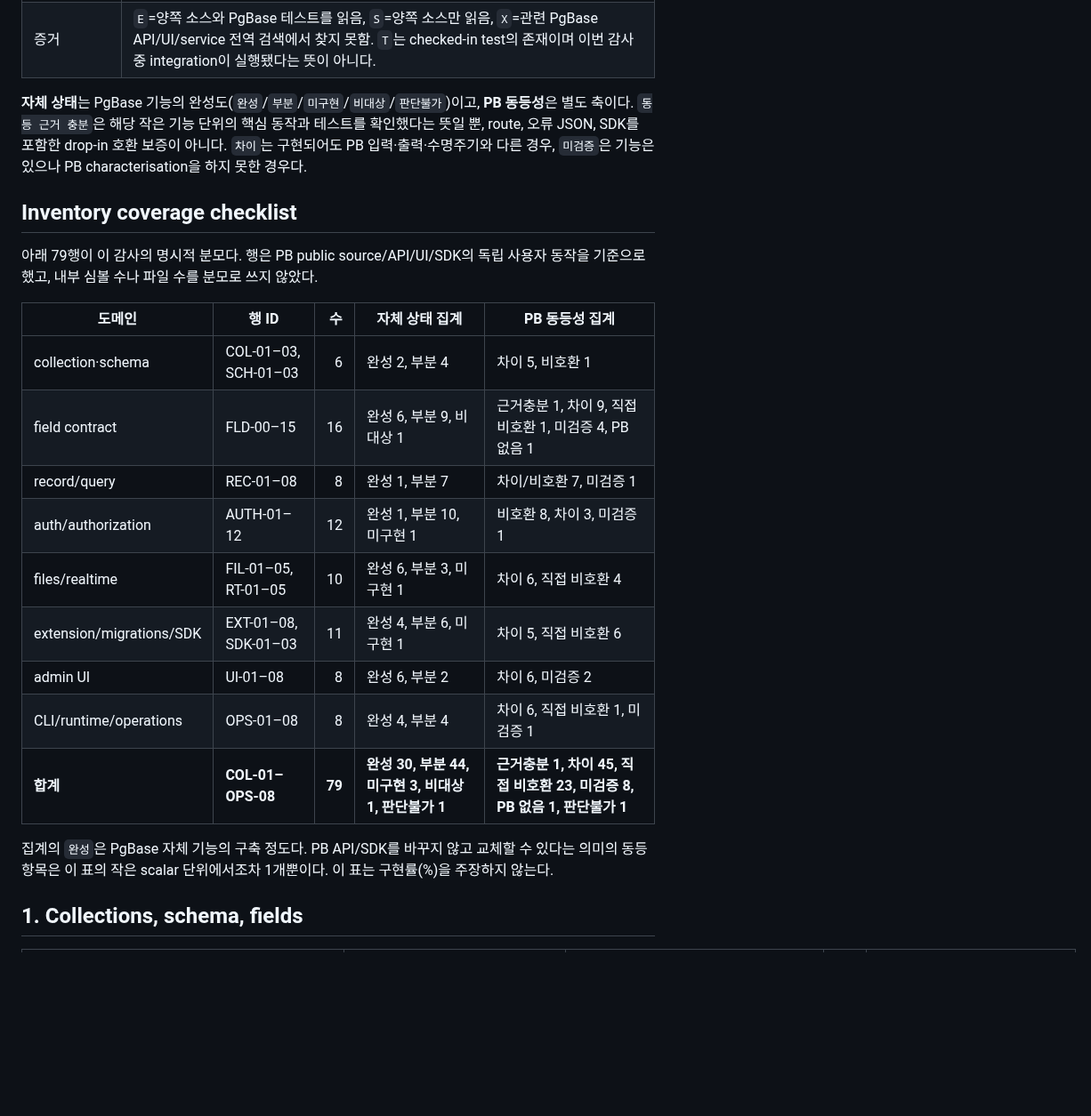
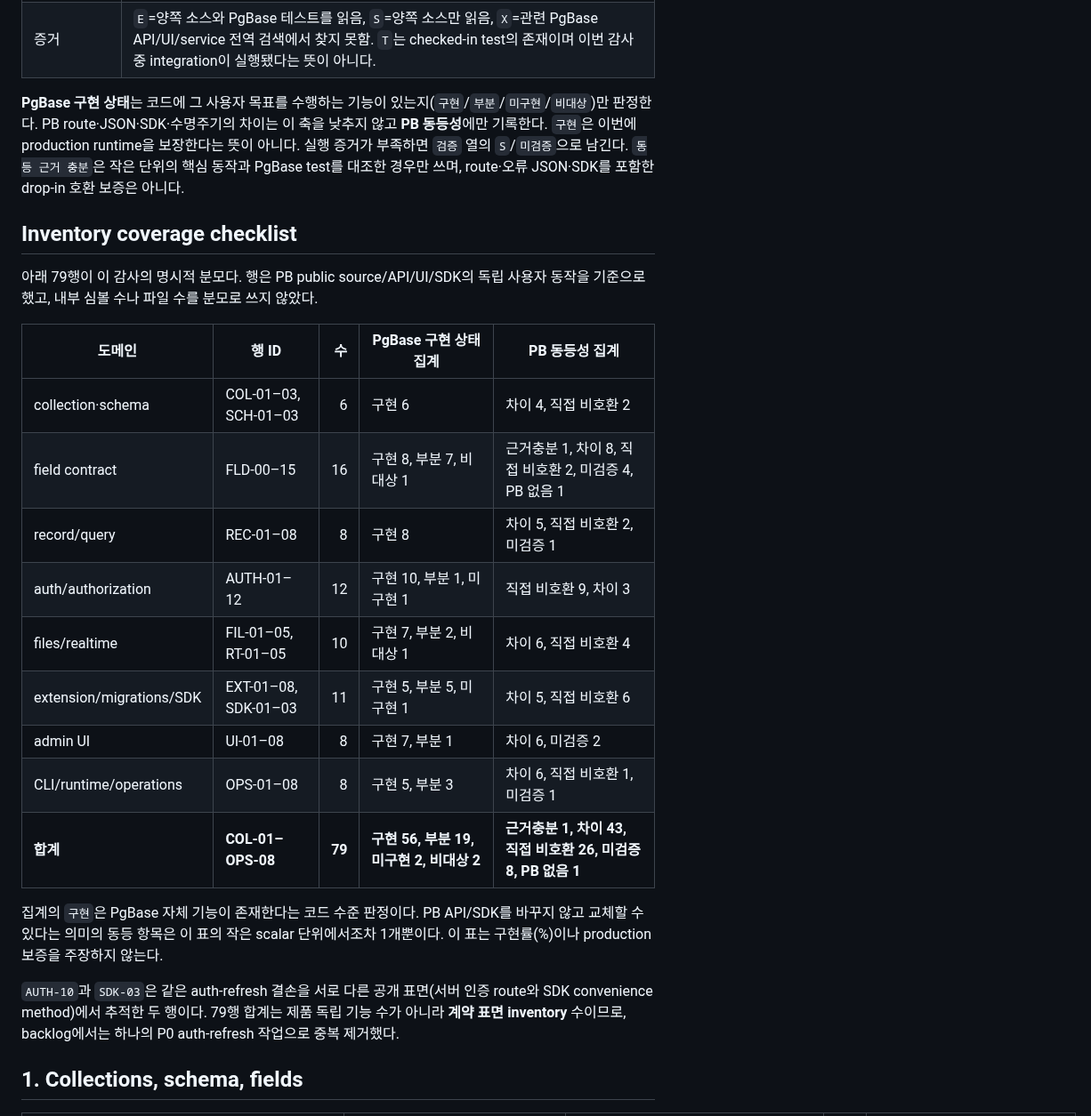
Before and after one commit to yakisoba0728/PgBase, a Markdown page: docs/pocketbase-parity-detailed-audit-2026-09-10.md, the part around one of its changes. Shown at 89% size. Rendered like a GitHub page; blank space fills up the shorter version.

Commit message:
docs: correct parity audit status axes

```diff
--- a/docs/pocketbase-parity-detailed-audit-2026-09-10.md
+++ b/docs/pocketbase-parity-detailed-audit-2026-09-10.md
@@ -9,25 +9,27 @@
 | 범위 | PB가 이 release에서 공개하는 collection/field/record/auth/file/realtime/extension/SDK/admin/운영 기능을 사용자 관찰 가능한 계약 단위로 쪼갰다. PgBase 독자 기능은 별도 표로 분리했다. PB에 일반 record CSV/JSON import/export endpoint는 이 fixed source에서 찾지 못했으므로 PB 기능으로 세지 않았다. |
 | 증거 | `E`=양쪽 소스와 PgBase 테스트를 읽음, `S`=양쪽 소스만 읽음, `X`=관련 PgBase API/UI/service 전역 검색에서 찾지 못함. `T`는 checked-in test의 존재이며 이번 감사 중 integration이 실행됐다는 뜻이 아니다. |
 
-**자체 상태**는 PgBase 기능의 완성도(`완성`/`부분`/`미구현`/`비대상`/`판단불가`)이고, **PB 동등성**은 별도 축이다. `동등 근거 충분`은 해당 작은 기능 단위의 핵심 동작과 테스트를 확인했다는 뜻일 뿐, route, 오류 JSON, SDK를 포함한 drop-in 호환 보증이 아니다. `차이`는 구현되어도 PB 입력·출력·수명주기와 다른 경우, `미검증`은 기능은 있으나 PB characterisation을 하지 못한 경우다.
+**PgBase 구현 상태**는 코드에 그 사용자 목표를 수행하는 기능이 있는지(`구현`/`부분`/`미구현`/`비대상`)만 판정한다. PB route·JSON·SDK·수명주기의 차이는 이 축을 낮추지 않고 **PB 동등성**에만 기록한다. `구현`은 이번에 production runtime을 보장한다는 뜻이 아니다. 실행 증거가 부족하면 `검증` 열의 `S`/`미검증`으로 남긴다. `동등 근거 충분`은 작은 단위의 핵심 동작과 PgBase test를 대조한 경우만 쓰며, route·오류 JSON·SDK를 포함한 drop-in 호환 보증은 아니다.
 
 ## Inventory coverage checklist
 
 아래 79행이 이 감사의 명시적 분모다. 행은 PB public source/API/UI/SDK의 독립 사용자 동작을 기준으로 했고, 내부 심볼 수나 파일 수를 분모로 쓰지 않았다.
 
-| 도메인 | 행 ID | 수 | 자체 상태 집계 | PB 동등성 집계 |
+| 도메인 | 행 ID | 수 | PgBase 구현 상태 집계 | PB 동등성 집계 |
 | --- | --- | ---: | --- | --- |
-| collection·schema | COL-01–03, SCH-01–03 | 6 | 완성 2, 부분 4 | 차이 5, 비호환 1 |
-| field contract | FLD-00–15 | 16 | 완성 6, 부분 9, 비대상 1 | 근거충분 1, 차이 9, 직접 비호환 1, 미검증 4, PB 없음 1 |
-| record/query | REC-01–08 | 8 | 완성 1, 부분 7 | 차이/비호환 7, 미검증 1 |
-| auth/authorization | AUTH-01–12 | 12 | 완성 1, 부분 10, 미구현 1 | 비호환 8, 차이 3, 미검증 1 |
-| files/realtime | FIL-01–05, RT-01–05 | 10 | 완성 6, 부분 3, 미구현 1 | 차이 6, 직접 비호환 4 |
-| extension/migrations/SDK | EXT-01–08, SDK-01–03 | 11 | 완성 4, 부분 6, 미구현 1 | 차이 5, 직접 비호환 6 |
-| admin UI | UI-01–08 | 8 | 완성 6, 부분 2 | 차이 6, 미검증 2 |
-| CLI/runtime/operations | OPS-01–08 | 8 | 완성 4, 부분 4 | 차이 6, 직접 비호환 1, 미검증 1 |
-| **합계** | **COL-01–OPS-08** | **79** | **완성 30, 부분 44, 미구현 3, 비대상 1, 판단불가 1** | **근거충분 1, 차이 45, 직접 비호환 23, 미검증 8, PB 없음 1, 판단불가 1** |
+| collection·schema | COL-01–03, SCH-01–03 | 6 | 구현 6 | 차이 4, 직접 비호환 2 |
+| field contract | FLD-00–15 | 16 | 구현 8, 부분 7, 비대상 1 | 근거충분 1, 차이 8, 직접 비호환 2, 미검증 4, PB 없음 1 |
+| record/query | REC-01–08 | 8 | 구현 8 | 차이 5, 직접 비호환 2, 미검증 1 |
+| auth/authorization | AUTH-01–12 | 12 | 구현 10, 부분 1, 미구현 1 | 직접 비호환 9, 차이 3 |
+| files/realtime | FIL-01–05, RT-01–05 | 10 | 구현 7, 부분 2, 비대상 1 | 차이 6, 직접 비호환 4 |
+| extension/migrations/SDK | EXT-01–08, SDK-01–03 | 11 | 구현 5, 부분 5, 미구현 1 | 차이 5, 직접 비호환 6 |
+| admin UI | UI-01–08 | 8 | 구현 7, 부분 1 | 차이 6, 미검증 2 |
+| CLI/runtime/operations | OPS-01–08 | 8 | 구현 5, 부분 3 | 차이 6, 직접 비호환 1, 미검증 1 |
+| **합계** | **COL-01–OPS-08** | **79** | **구현 56, 부분 19, 미구현 2, 비대상 2** | **근거충분 1, 차이 43, 직접 비호환 26, 미검증 8, PB 없음 1** |
 
-집계의 `완성`은 PgBase 자체 기능의 구축 정도다. PB API/SDK를 바꾸지 않고 교체할 수 있다는 의미의 동등 항목은 이 표의 작은 scalar 단위에서조차 1개뿐이다. 이 표는 구현률(%)을 주장하지 않는다.
+집계의 `구현`은 PgBase 자체 기능이 존재한다는 코드 수준 판정이다. PB API/SDK를 바꾸지 않고 교체할 수 있다는 의미의 동등 항목은 이 표의 작은 scalar 단위에서조차 1개뿐이다. 이 표는 구현률(%)이나 production 보증을 주장하지 않는다.
+
+`AUTH-10`과 `SDK-03`은 같은 auth-refresh 결손을 서로 다른 공개 표면(서버 인증 route와 SDK convenience method)에서 추적한 두 행이다. 79행 합계는 제품 독립 기능 수가 아니라 **계약 표면 inventory** 수이므로, backlog에서는 하나의 P0 auth-refresh 작업으로 중복 제거했다.
 
 ## 1. Collections, schema, fields
 
```
Also changed, not shown: other parts of docs/pocketbase-parity-detailed-audit-2026-09-10.md (+60 -60 lines), docs/pocketbase-parity-audit-2026-09-10.md (+1 -1 lines).
